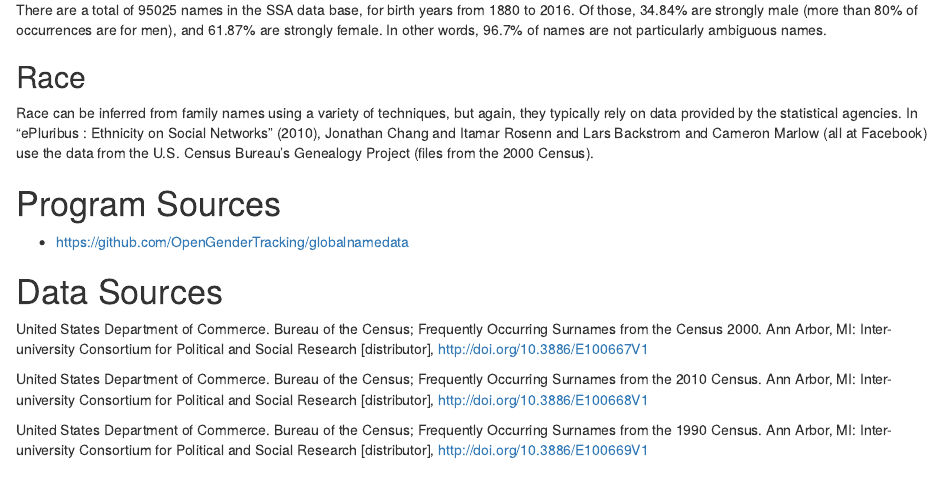
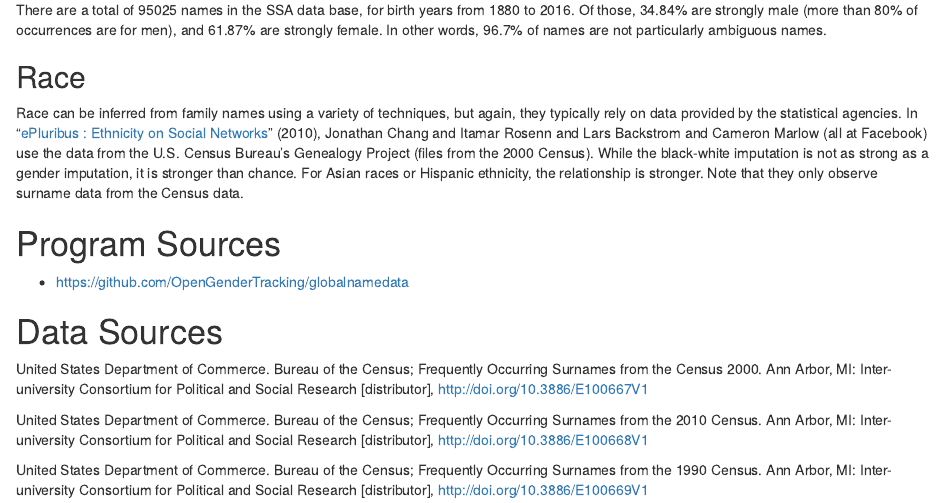
Before and after one commit to labordynamicsinstitute/racegender_impute, an R Markdown document (race-gender-names.Rmd): the page in a window 1100 px wide, from 400 px down. The pictures show the output file race-gender-names.html that the author committed with the source, opened offline.

Commit message:
Minor update.

```diff
--- a/race-gender-names.Rmd
+++ b/race-gender-names.Rmd
@@ -41,8 +41,8 @@ strong.female <- nrow(us.prop[us.prop$prop.male < (1-strong.prop),])/nrow(us.pro
 There are a total of `r nrow(us.prop)` names in the SSA data base, for birth years from `r min.year` to `r max.year`. Of those, `r round(100*strong.male,2)`% are strongly male (more than `r 100*strong.prop`% of occurrences are for men), and `r round(100*strong.female,2)`% are strongly female. In other words, `r round(100*(strong.male + strong.female),2)`% of names are not particularly ambiguous names.
 
 ## Race
-Race can be inferred from family names using a variety of techniques, but again, they typically rely on data provided by the statistical agencies. In "ePluribus : Ethnicity on Social Networks" (2010), Jonathan Chang and Itamar Rosenn and Lars Backstrom and Cameron Marlow (all at Facebook) use the data from the U.S. Census Bureau's Genealogy Project
-(files from the 2000 Census).
+Race can be inferred from family names using a variety of techniques, but again, they typically rely on data provided by the statistical agencies. In "[ePluribus : Ethnicity on Social Networks](http://cameronmarlow.com/media/chang-ethnicity-on-social-networks_0.pdf)" (2010), Jonathan Chang and Itamar Rosenn and Lars Backstrom and Cameron Marlow (all at Facebook) use the data from the U.S. Census Bureau's Genealogy Project
+(files from the 2000 Census). While the black-white imputation is not as strong as a gender imputation, it is stronger than chance. For Asian races or Hispanic ethnicity, the relationship is stronger. Note that they only observe surname data from the Census data.
 
 # Program Sources
 
```
Also changed, not shown: race-gender-names.html, race-gender-names.md.
